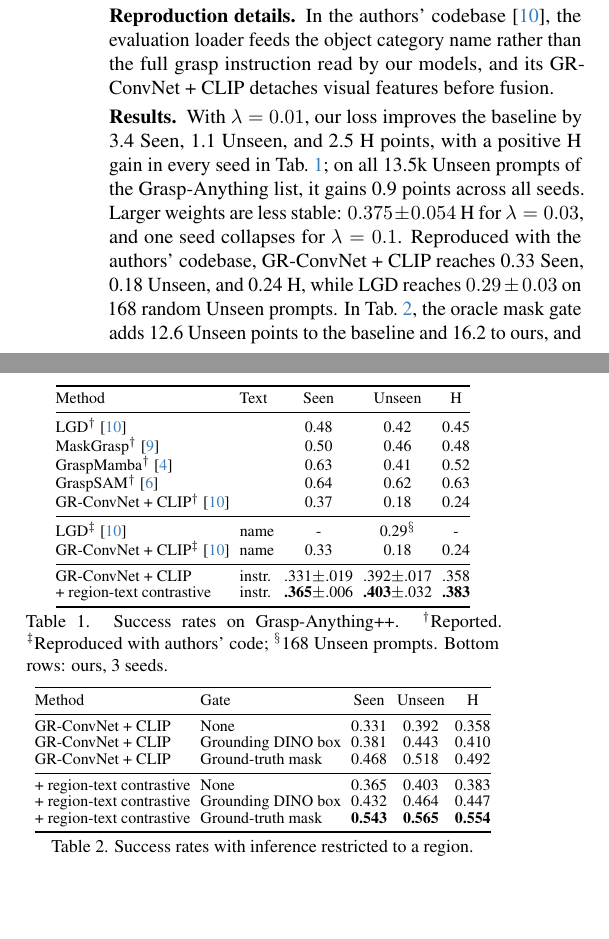
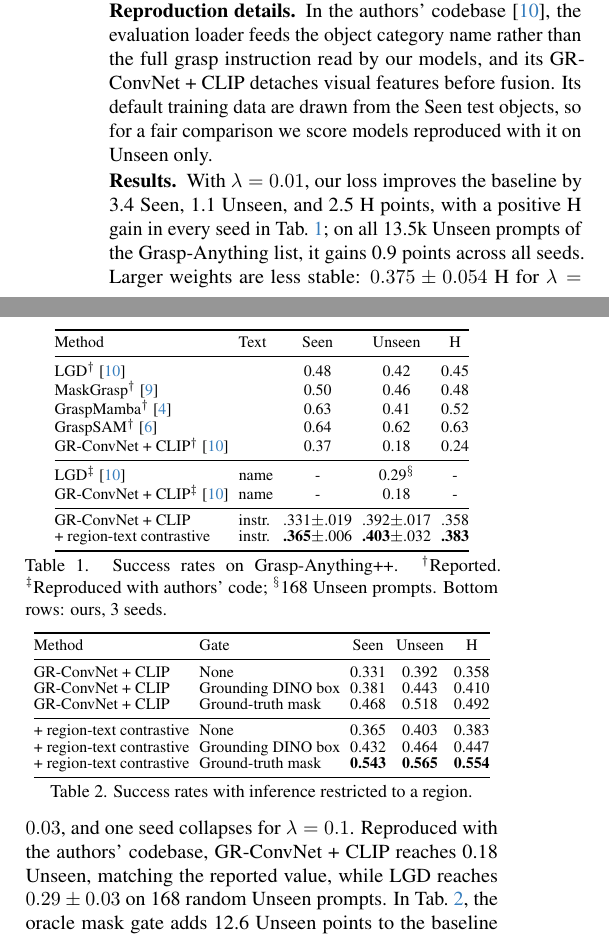
Before and after one commit to hoangducanh1865/PI, a LaTeX paper (lang_grasp/paper/main.tex, which reads lang_grasp/paper/sec/4_experiments.tex): two parts of the columns of page 2 of 3, joined at a grey line, cut so that both start at the same text, the shorter picture padded with empty space. Compiled offline with pdfLaTeX.

Commit message:
docs(paper): use the draw.io figure, score reproductions on Unseen only
The authors' default training data come from the Seen test objects, so
the Seen and H numbers of the reproduced baseline were not comparable.

```diff
--- a/lang_grasp/paper/sec/4_experiments.tex
+++ b/lang_grasp/paper/sec/4_experiments.tex
@@ -12,6 +12,7 @@ We set $\lambda = 0.01$, tuned among $0.01, 0.03, 0.1$ on Seen, and $\tau = 0.07
 
 \paragraph{Reproduction details.}
 In the authors' codebase~\cite{vuong2024language}, the evaluation loader feeds the object category name rather than the full grasp instruction read by our models, and its GR-ConvNet + CLIP detaches visual features before fusion.
+Its default training data are drawn from the Seen test objects, so for a fair comparison we score models reproduced with it on Unseen only.
 % "(ii) Its training and Seen evaluation both read \texttt{test/seen.obj}, so models re-run with it are compared on Unseen only.": No need to care about this problem, just run the numbers which are not filled in the table 2 yet
 
 \begin{table}[t]
@@ -30,7 +31,7 @@ In the authors' codebase~\cite{vuong2024language}, the evaluation loader feeds t
     GR-ConvNet + CLIP$^\dagger$~\cite{vuong2024language} & & 0.37 & 0.18 & 0.24 \\
     \midrule
     LGD$^\ddagger$~\cite{vuong2024language} & name & - & 0.29$^\S$ & - \\
-    GR-ConvNet + CLIP$^\ddagger$~\cite{vuong2024language} & name & 0.33 & 0.18 & 0.24 \\
+    GR-ConvNet + CLIP$^\ddagger$~\cite{vuong2024language} & name & - & 0.18 & - \\
     \midrule
     GR-ConvNet + CLIP & instr. & .331$\pm$.019 & .392$\pm$.017 & .358 \\
     + region-text contrastive & instr. & \textbf{.365}$\pm$.006 & \textbf{.403}$\pm$.032 & \textbf{.383} \\
@@ -66,5 +67,5 @@ In the authors' codebase~\cite{vuong2024language}, the evaluation loader feeds t
 \paragraph{Results.}
 With $\lambda = 0.01$, our loss improves the baseline by 3.4 Seen, 1.1 Unseen, and 2.5 H points, with a positive H gain in every seed in \cref{tab:main}; on all 13.5k Unseen prompts of the Grasp-Anything list, it gains 0.9 points across all seeds.
 Larger weights are less stable: $0.375 \pm 0.054$ H for $\lambda = 0.03$, and one seed collapses for $\lambda = 0.1$.
-Reproduced with the authors' codebase, GR-ConvNet + CLIP reaches 0.33 Seen, 0.18 Unseen, and 0.24 H, while LGD reaches $0.29 \pm 0.03$ on 168 random Unseen prompts.
+Reproduced with the authors' codebase, GR-ConvNet + CLIP reaches 0.18 Unseen, matching the reported value, while LGD reaches $0.29 \pm 0.03$ on 168 random Unseen prompts.
 In \cref{tab:gates}, the oracle mask gate adds 12.6 Unseen points to the baseline and 16.2 to ours, and Grounding DINO adds 5.1 and 6.1, showing that contrastive alignment and spatial localization combine.
```
Also changed, not shown: lang_grasp/paper/sec/3_method.tex (+2 -2 lines), lang_grasp/paper/fig/architecture.drawio.png (added), 1 other file.
